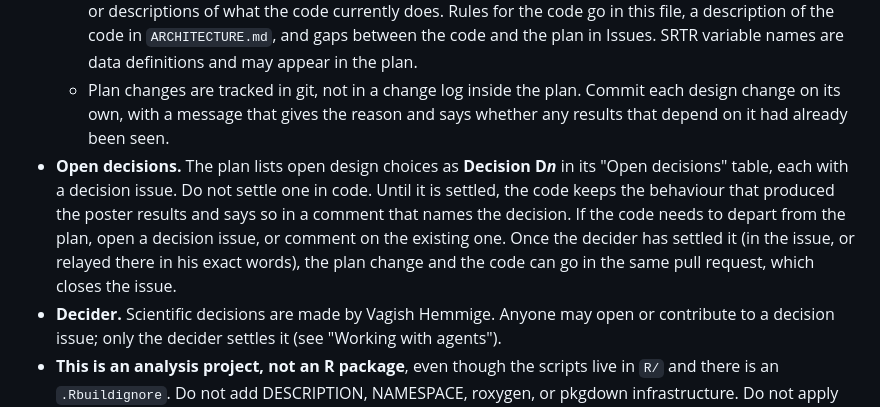
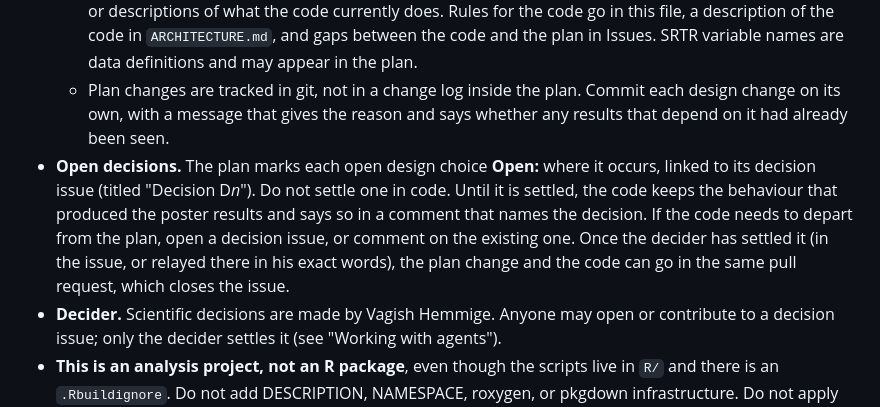
Before and after one commit to VagishHemmige/HIV-SLK-outcomes, a Markdown page: AGENTS.md, the part around the change. Rendered like a GitHub page.

```diff
--- a/AGENTS.md
+++ b/AGENTS.md
@@ -20,7 +20,7 @@ This repository compares mortality and graft outcomes after simultaneous liver
 - **`analysis-plan.md` is the source of truth for design.** It covers the cohort, exposure, era, matching, outcomes, models, and sensitivity analyses. Code implements the plan; it does not redefine it.
   - The plan contains no code: no scripts, functions, objects, packages beyond those named as methods, or descriptions of what the code currently does. Rules for the code go in this file, a description of the code in `ARCHITECTURE.md`, and gaps between the code and the plan in Issues. SRTR variable names are data definitions and may appear in the plan.
   - Plan changes are tracked in git, not in a change log inside the plan. Commit each design change on its own, with a message that gives the reason and says whether any results that depend on it had already been seen.
-- **Open decisions.** The plan lists open design choices as **Decision D*n*** in its "Open decisions" table, each with a decision issue. Do not settle one in code. Until it is settled, the code keeps the behaviour that produced the poster results and says so in a comment that names the decision. If the code needs to depart from the plan, open a decision issue, or comment on the existing one. Once the decider has settled it (in the issue, or relayed there in his exact words), the plan change and the code can go in the same pull request, which closes the issue.
+- **Open decisions.** The plan marks each open design choice **Open:** where it occurs, linked to its decision issue (titled "Decision D*n*"). Do not settle one in code. Until it is settled, the code keeps the behaviour that produced the poster results and says so in a comment that names the decision. If the code needs to depart from the plan, open a decision issue, or comment on the existing one. Once the decider has settled it (in the issue, or relayed there in his exact words), the plan change and the code can go in the same pull request, which closes the issue.
 - **Decider.** Scientific decisions are made by Vagish Hemmige. Anyone may open or contribute to a decision issue; only the decider settles it (see "Working with agents").
 - **This is an analysis project, not an R package**, even though the scripts live in `R/` and there is an `.Rbuildignore`. Do not add DESCRIPTION, NAMESPACE, roxygen, or pkgdown infrastructure. Do not apply CRAN conventions.
 - **Default branch:** `master`, protected. Changes reach it only through pull requests.
```
Also changed, not shown: analysis-plan.md (+16 -26 lines).
